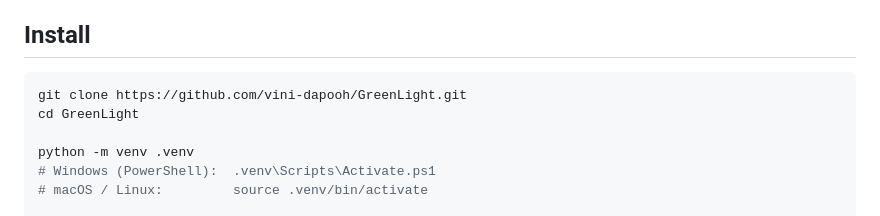
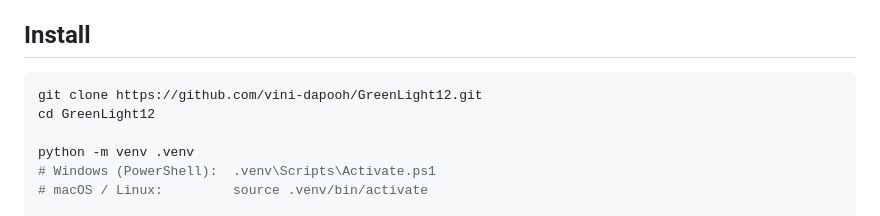
Before and after one commit to vini-dapooh/GreenLight12, a Markdown page: README.md, the part around the change. Drawn GitHub-style.

Commit message:
README: update clone URL

````diff
--- a/README.md
+++ b/README.md
@@ -22,8 +22,8 @@ Python packages are listed in `requirements.txt` (PyMuPDF, Pillow, openpyxl, PyY
 
 ## Install
 ```bash
-git clone https://github.com/vini-dapooh/GreenLight.git
-cd GreenLight
+git clone https://github.com/vini-dapooh/GreenLight12.git
+cd GreenLight12
 
 python -m venv .venv
 # Windows (PowerShell):  .venv\Scripts\Activate.ps1
````
